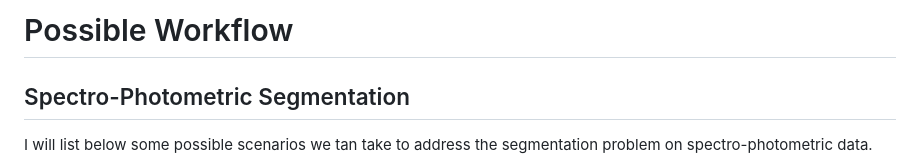
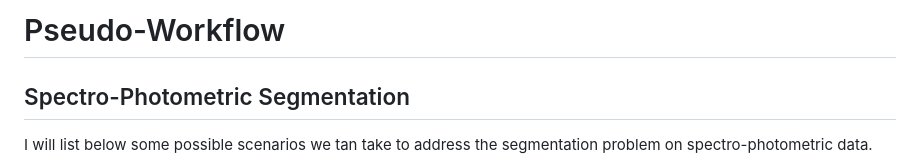
Before and after one commit to COINtoolbox/crp8_segmentation, a Markdown page: Workflow.md, the part around the change. GitHub-like rendering.

```diff
--- a/Workflow.md
+++ b/Workflow.md
@@ -1,4 +1,4 @@
-# Possible Workflow
+# Pseudo-Workflow
 
 ## Spectro-Photometric Segmentation
 
```
